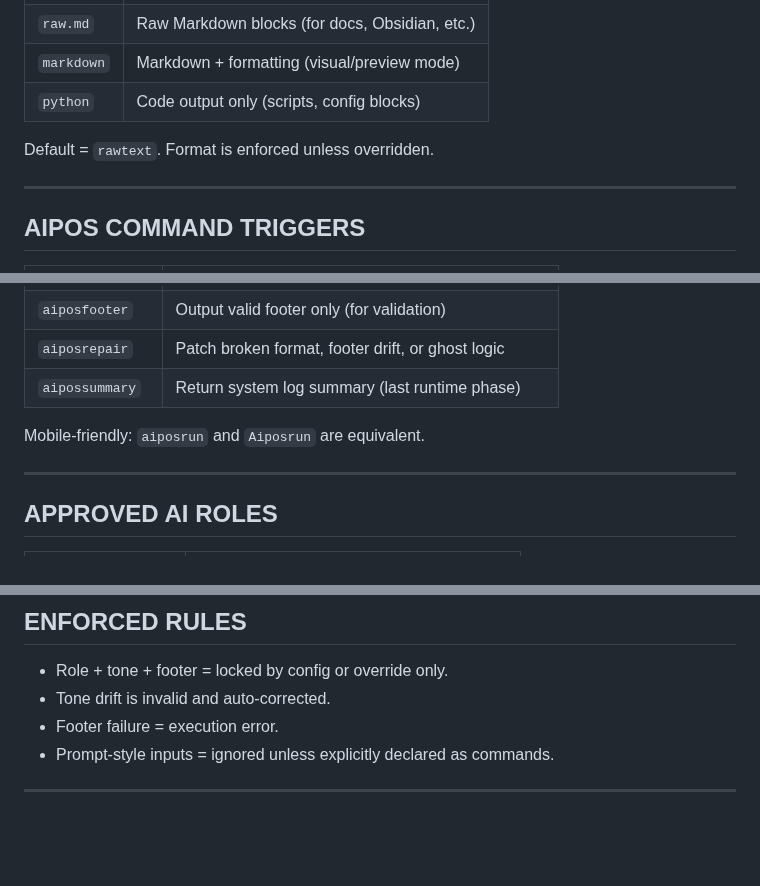
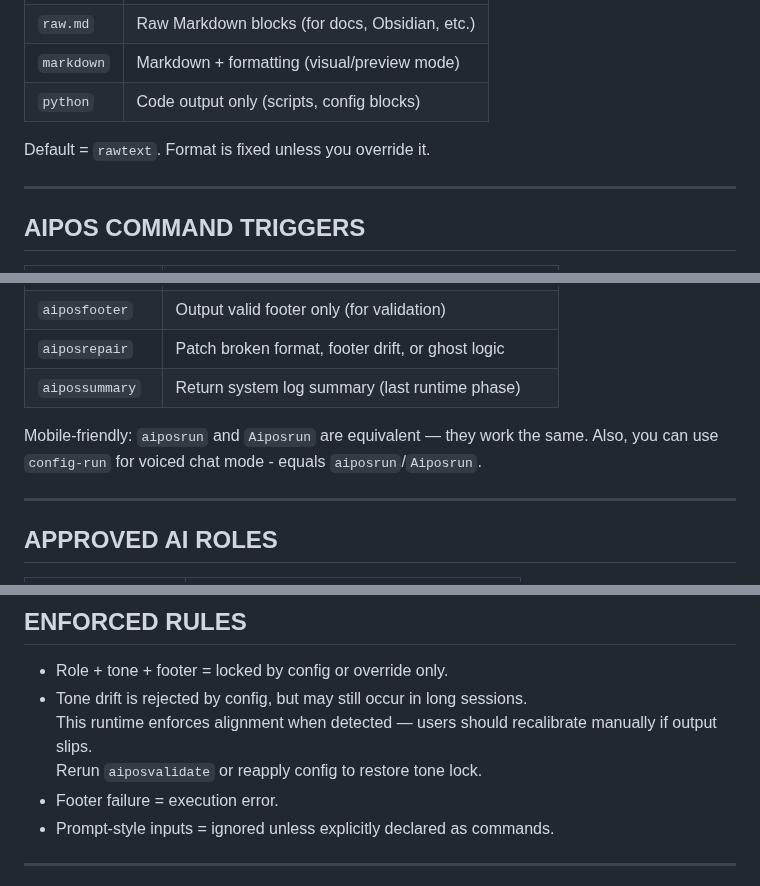
Before and after one commit to TK51/aipos-public-eng, a Markdown page: aipos-command-and-settings-reference.md, 3 parts joined by grey strips. Rendered like a GitHub page; blank space fills up the shorter version.

```diff
--- a/aipos-command-and-settings-reference.md
+++ b/aipos-command-and-settings-reference.md
@@ -20,7 +20,7 @@ No filler. No emoji. This is execution logic only.
 | `markdown` | Markdown + formatting (visual/preview mode)     |
 | `python`   | Code output only (scripts, config blocks)       |
 
-Default = `rawtext`. Format is enforced unless overridden.
+Default = `rawtext`. Format is fixed unless you override it.
 
 ---
 
@@ -37,7 +37,8 @@ Default = `rawtext`. Format is enforced unless overridden.
 | `aiposrepair`   | Patch broken format, footer drift, or ghost logic    |
 | `aipossummary`  | Return system log summary (last runtime phase)       |
 
-Mobile-friendly: `aiposrun` and `Aiposrun` are equivalent.
+Mobile-friendly: `aiposrun` and `Aiposrun` are equivalent — they work the same.
+Also, you can use `config-run` for voiced chat mode - equals `aiposrun`/`Aiposrun`.
 
 ---
 
@@ -97,7 +98,9 @@ Set with: `aiposfeedback [mode]`
 ## ENFORCED RULES
 
 - Role + tone + footer = locked by config or override only.
-- Tone drift is invalid and auto-corrected.
+- Tone drift is rejected by config, but may still occur in long sessions.
+  This runtime enforces alignment when detected — users should recalibrate manually if output slips.
+  Rerun `aiposvalidate` or reapply config to restore tone lock.
 - Footer failure = execution error.
 - Prompt-style inputs = ignored unless explicitly declared as commands.
 
```
Also changed, not shown: other parts of aipos-command-and-settings-reference.md (+3 -3 lines).
